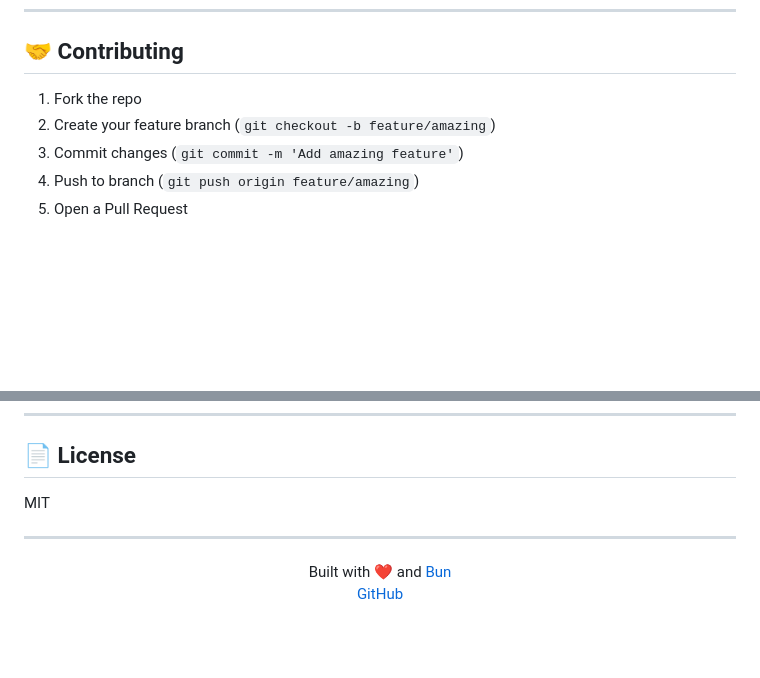
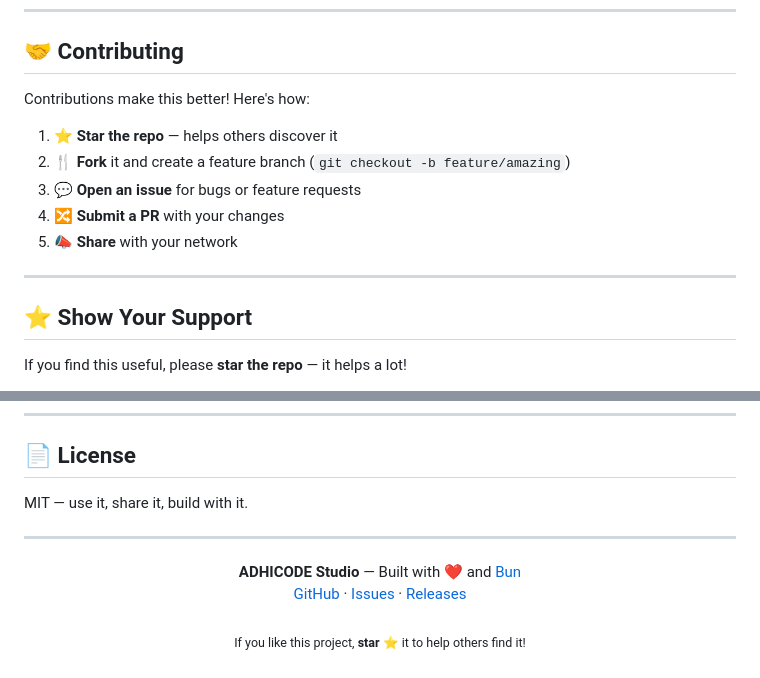
Before and after one commit to mystry112000/ADHICODE-Studio, a Markdown page: README.md, 2 parts joined by grey strips. Drawn GitHub-style; blank space fills up the shorter version.

Commit message:
Add GitHub badges, star/contribute section, issue templates, and share buttons to README

```diff
--- a/README.md
+++ b/README.md
@@ -357,8 +369,17 @@ bun run typecheck
 
 ## 🤝 Contributing
 
-1. Fork the repo
-2. Create your feature branch (`git checkout -b feature/amazing`)
-3. Commit changes (`git commit -m 'Add amazing feature'`)
-4. Push to branch (`git push origin feature/amazing`)
-5. Open a Pull Request
+Contributions make this better! Here's how:
+
+1. **⭐ Star the repo** — helps others discover it
+2. **🍴 Fork** it and create a feature branch (`git checkout -b feature/amazing`)
+3. **💬 Open an issue** for bugs or feature requests
+4. **🔀 Submit a PR** with your changes
+5. **📣 Share** with your network
+
+---
+
+## ⭐ Show Your Support
+
+If you find this useful, please **star the repo** — it helps a lot!
+
@@ -367,12 +408,16 @@ bun run typecheck
 
 ## 📄 License
 
-MIT
+MIT — use it, share it, build with it.
 
 ---
 
 <p align="center">
-  Built with ❤️ and <a href="https://bun.sh">Bun</a>
+  <b>ADHICODE Studio</b> — Built with ❤️ and <a href="https://bun.sh">Bun</a>
   <br>
-  <a href="https://github.com/mystry112000/ADHICODE-Studio">GitHub</a>
+  <a href="https://github.com/mystry112000/ADHICODE-Studio">GitHub</a> ·
+  <a href="https://github.com/mystry112000/ADHICODE-Studio/issues">Issues</a> ·
+  <a href="https://github.com/mystry112000/ADHICODE-Studio/releases">Releases</a>
+  <br><br>
+  <sub>If you like this project, <b>star ⭐</b> it to help others find it!</sub>
 </p>
```
Also changed, not shown: other parts of README.md (+32 -0 lines), .github/ISSUE_TEMPLATE/bug_report.md (added, +25 -0 lines), .github/ISSUE_TEMPLATE/feature_request.md (added, +18 -0 lines).
